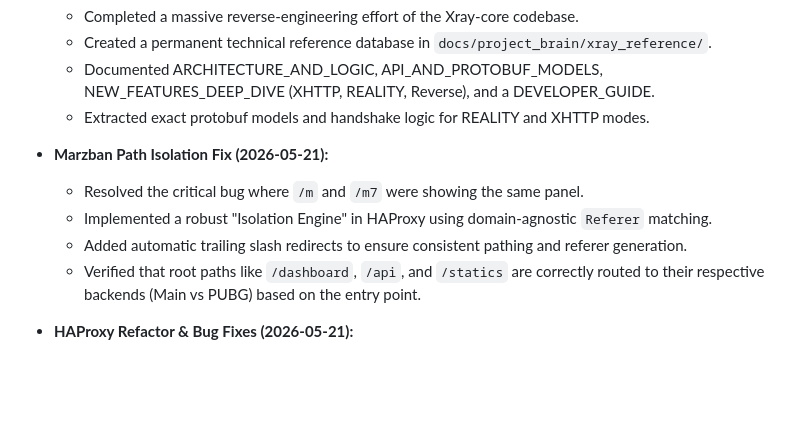
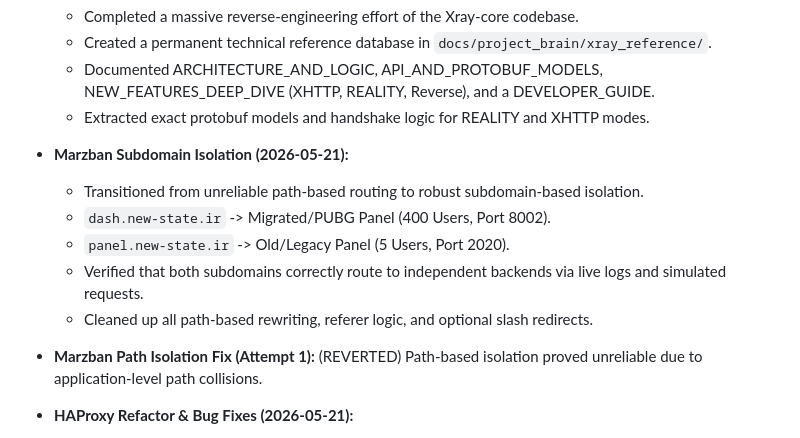
Before and after one commit to MeRezaRezaei/internet-delivery-network, a Markdown page: docs/project_brain/SESSION_STATE.md, the part around the change. Drawn GitHub-style; blank space fills up the shorter version.

```diff
--- a/docs/project_brain/SESSION_STATE.md
+++ b/docs/project_brain/SESSION_STATE.md
@@ -43,11 +43,13 @@
     - Created a permanent technical reference database in `docs/project_brain/xray_reference/`.
     - Documented ARCHITECTURE_AND_LOGIC, API_AND_PROTOBUF_MODELS, NEW_FEATURES_DEEP_DIVE (XHTTP, REALITY, Reverse), and a DEVELOPER_GUIDE.
     - Extracted exact protobuf models and handshake logic for REALITY and XHTTP modes.
-- **Marzban Path Isolation Fix (2026-05-21):**
-    - Resolved the critical bug where `/m` and `/m7` were showing the same panel.
-    - Implemented a robust "Isolation Engine" in HAProxy using domain-agnostic `Referer` matching.
-    - Added automatic trailing slash redirects to ensure consistent pathing and referer generation.
-    - Verified that root paths like `/dashboard`, `/api`, and `/statics` are correctly routed to their respective backends (Main vs PUBG) based on the entry point.
+- **Marzban Subdomain Isolation (2026-05-21):**
+    - Transitioned from unreliable path-based routing to robust subdomain-based isolation.
+    - `dash.new-state.ir` -> Migrated/PUBG Panel (400 Users, Port 8002).
+    - `panel.new-state.ir` -> Old/Legacy Panel (5 Users, Port 2020).
+    - Verified that both subdomains correctly route to independent backends via live logs and simulated requests.
+    - Cleaned up all path-based rewriting, referer logic, and optional slash redirects.
+- **Marzban Path Isolation Fix (Attempt 1):** (REVERTED) Path-based isolation proved unreliable due to application-level path collisions.
 - **HAProxy Refactor & Bug Fixes (2026-05-21):**
 
     - Refactored all HAProxy backend names on srv07 to a readable `bk_srvXX_vless/xtls` format.
```
Also changed, not shown: docs/project_brain/CHANGELOG_AI.md (+7 -5 lines).
